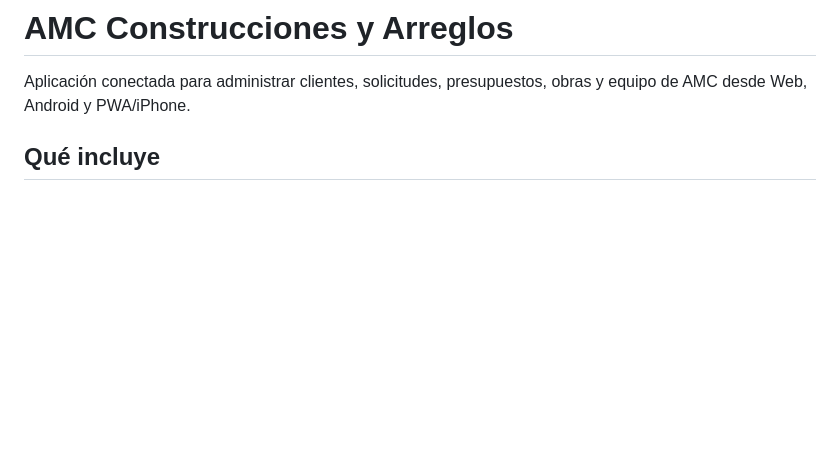
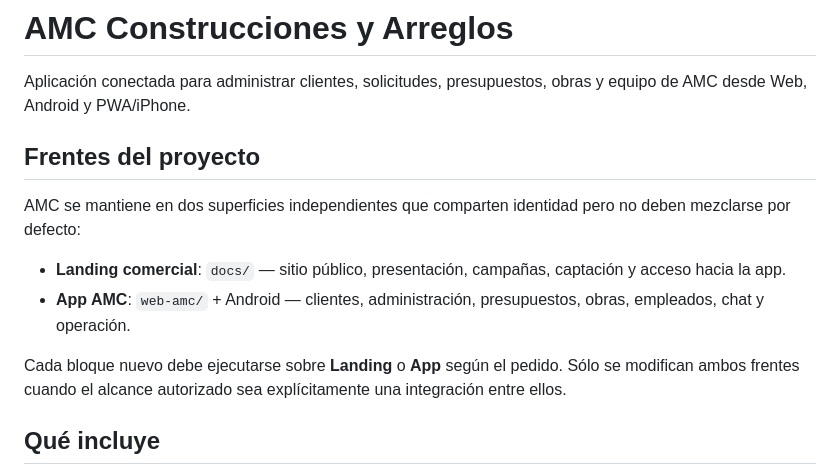
Before and after one commit to ArielCampos30/AMC_CONSTRUCCION_APP, a Markdown page: README.md, the part around the change. Rendered like a GitHub page; blank space fills up the shorter version.

Commit message:
Bloque 15.2A-V1 — Registrar frentes Landing y App

```diff
--- a/README.md
+++ b/README.md
@@ -1,6 +1,15 @@
 # AMC Construcciones y Arreglos
 
 Aplicación conectada para administrar clientes, solicitudes, presupuestos, obras y equipo de AMC desde Web, Android y PWA/iPhone.
+
+## Frentes del proyecto
+
+AMC se mantiene en dos superficies independientes que comparten identidad pero no deben mezclarse por defecto:
+
+- **Landing comercial**: `docs/` — sitio público, presentación, campañas, captación y acceso hacia la app.
+- **App AMC**: `web-amc/` + Android — clientes, administración, presupuestos, obras, empleados, chat y operación.
+
+Cada bloque nuevo debe ejecutarse sobre **Landing** o **App** según el pedido. Sólo se modifican ambos frentes cuando el alcance autorizado sea explícitamente una integración entre ellos.
 
 ## Qué incluye
 
```
